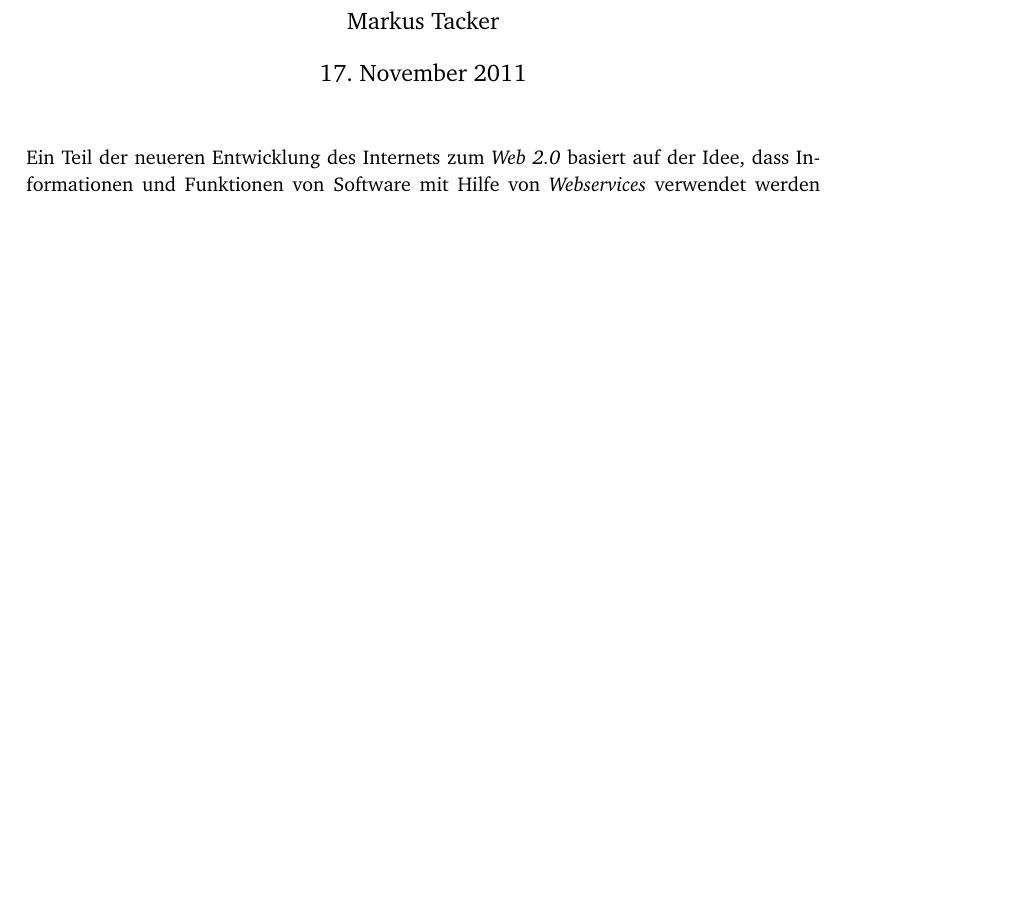
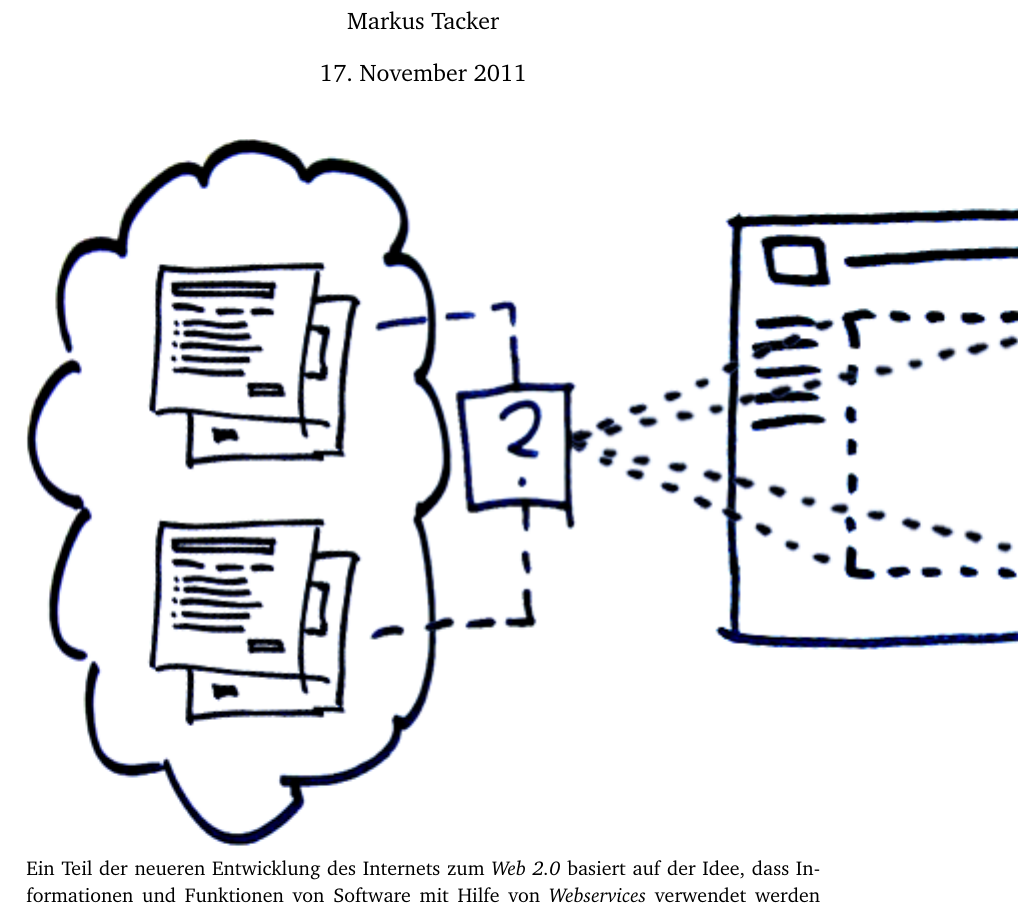
Before and after one commit to coderbyheart/fachseminar, a LaTeX document (fachseminar.tex): part of page 1 of 5 before the commit and part of page 1 of 6 after it, cut so that both start at the same text, the shorter picture padded with empty space. Compiled offline with pdfLaTeX.

Commit message:
Skizze dazu.

```diff
--- a/fachseminar.tex
+++ b/fachseminar.tex
@@ -18,6 +18,7 @@
 \author{Markus Tacker}
 \title{Konzepte und Standards zur domänenübergreifenden Integration von komplexen Webanwendungen}
 \maketitle
+\includegraphics{skizze.png}
 Ein Teil der neueren Entwicklung des Internets zum \emph{Web 2.0} basiert auf der Idee, dass Informationen und Funktionen von Software mit Hilfe von \emph{Webservices} verwendet werden können. \cite{hn-web20}
 
 Die Kommunikation mit Webservices ist zwar auf Protokollebene standardisiert (siehe \ref{l:wsprot}), muss jedoch vom Konsumenten immer individuell entsprechend dem Domänenmodell des Anbieters implementiert werden, wodurch eine feste Bindung an den Anbieter entsteht.
```
Also changed, not shown: skizze.png (added).
